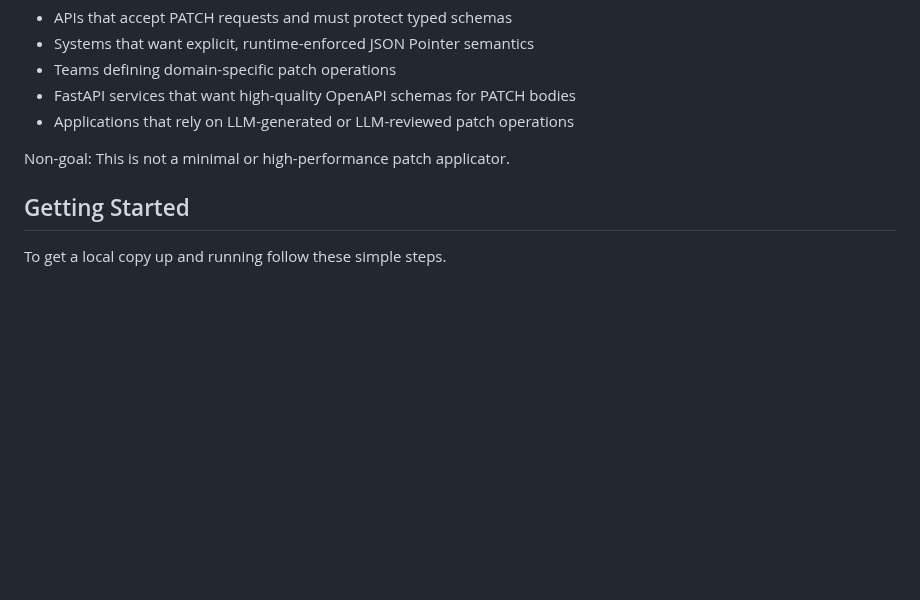
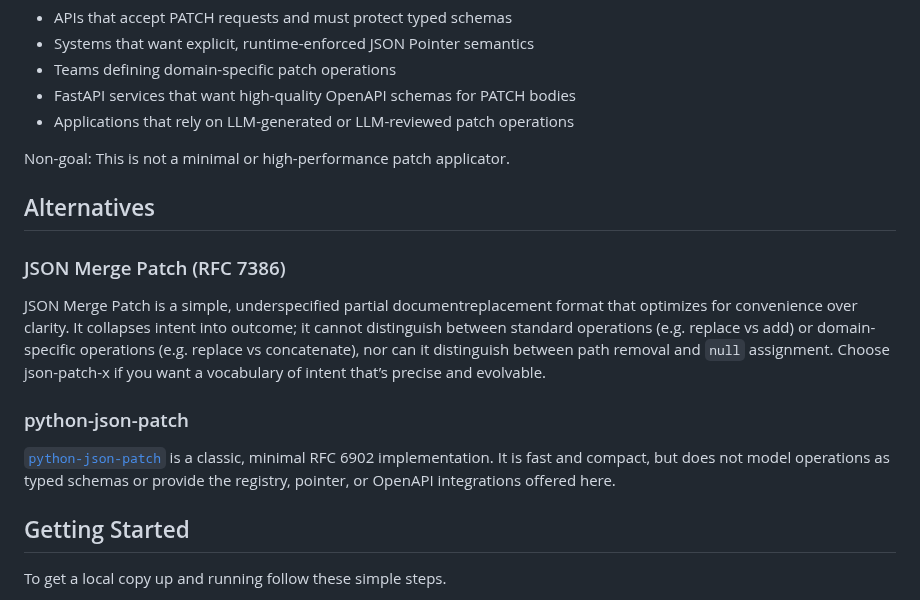
Before and after one commit to angela-tarantula/jsonpatchx, a Markdown page: README.md, the part around the change. Drawn GitHub-style; blank space fills up the shorter version.

Commit message:
mention alternatives

```diff
--- a/README.md
+++ b/README.md
@@ -16,6 +16,23 @@ Typical use cases:
 - Applications that rely on LLM-generated or LLM-reviewed patch operations
 
 Non-goal: This is not a minimal or high-performance patch applicator.
+
+## Alternatives
+
+### JSON Merge Patch (RFC 7386)
+
+JSON Merge Patch is a simple, underspecified partial documentreplacement format that
+optimizes for convenience over clarity. It collapses intent into outcome; it cannot
+distinguish between standard operations (e.g. replace vs add) or domain-specific
+operations (e.g. replace vs concatenate), nor can it distinguish between path removal
+and `null` assignment. Choose json-patch-x if you want a vocabulary of intent that’s
+precise and evolvable.
+
+### python-json-patch
+
+[`python-json-patch`](https://github.com/stefankoegl/python-json-patch) is a classic,
+minimal RFC 6902 implementation. It is fast and compact, but does not model operations
+as typed schemas or provide the registry, pointer, or OpenAPI integrations offered here.
 
 ## Getting Started
 
```
